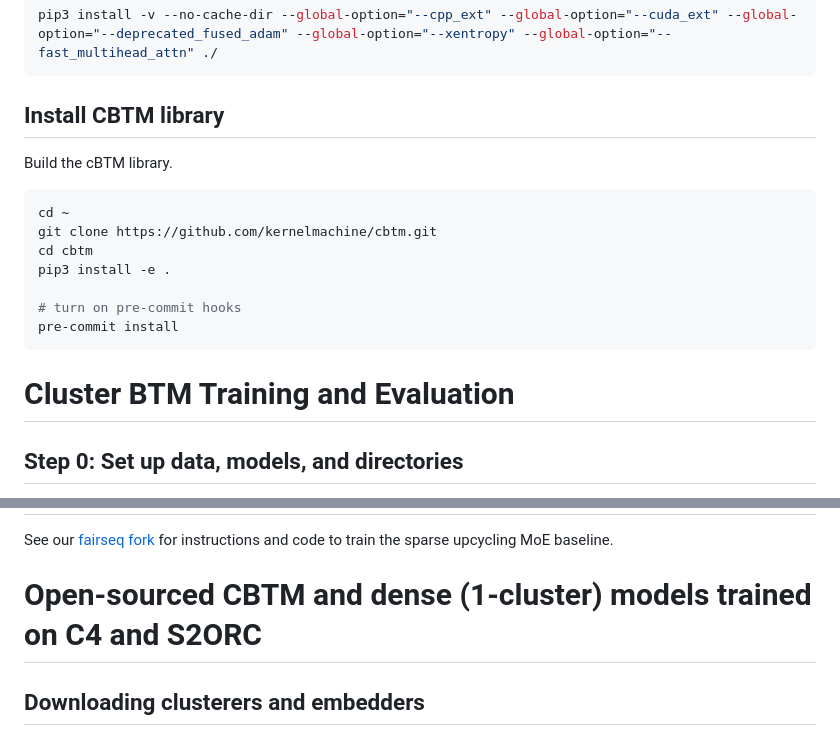
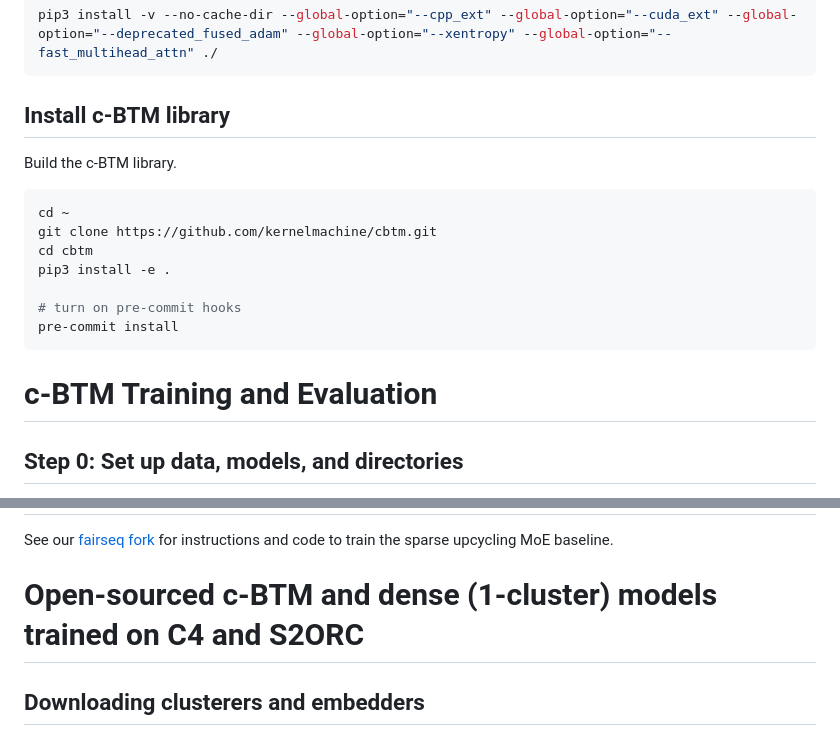
Before and after one commit to kernelmachine/cbtm, a Markdown page: README.md, 2 parts joined by grey strips. Rendered like a GitHub page.

````diff
--- a/README.md
+++ b/README.md
@@ -72,9 +72,9 @@ Depending on your hardware, you may need to comment out lines 101-107 in setup.p
 pip3 install -v --no-cache-dir --global-option="--cpp_ext" --global-option="--cuda_ext" --global-option="--deprecated_fused_adam" --global-option="--xentropy" --global-option="--fast_multihead_attn" ./
 ```
 
-## Install CBTM library
+## Install c-BTM library
 
-Build the cBTM library.
+Build the c-BTM library.
 
 ```bash
 cd ~
@@ -87,7 +87,7 @@ pre-commit install
 ```
 
 
-# Cluster BTM Training and Evaluation
+# c-BTM Training and Evaluation
 
 ## Step 0: Set up data, models, and directories
 
@@ -350,7 +350,7 @@ Use the same command as above to evaluate your dense models.
 
 See our [fairseq fork](https://github.com/kernelmachine/sparse-upcycling) for instructions and code to train the  sparse upcycling MoE baseline.
 
-# Open-sourced CBTM and dense (1-cluster) models trained on C4 and S2ORC
+# Open-sourced c-BTM and dense (1-cluster) models trained on C4 and S2ORC
 
 ## Downloading clusterers and embedders
 
````
Also changed, not shown: other parts of README.md (+1 -1 lines).
